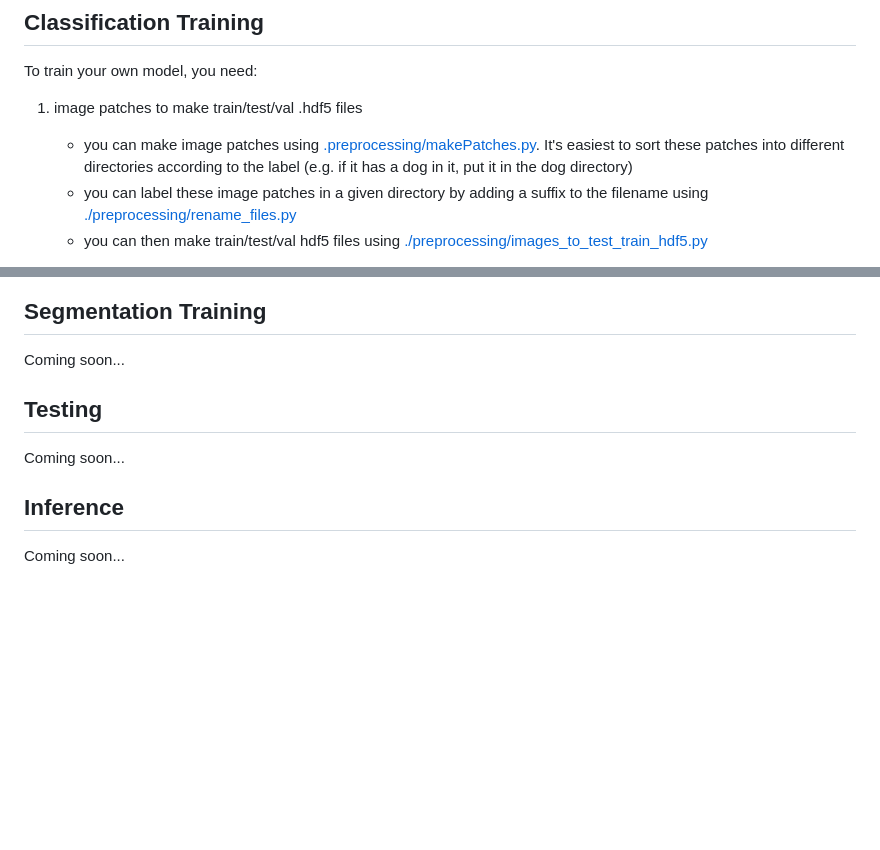
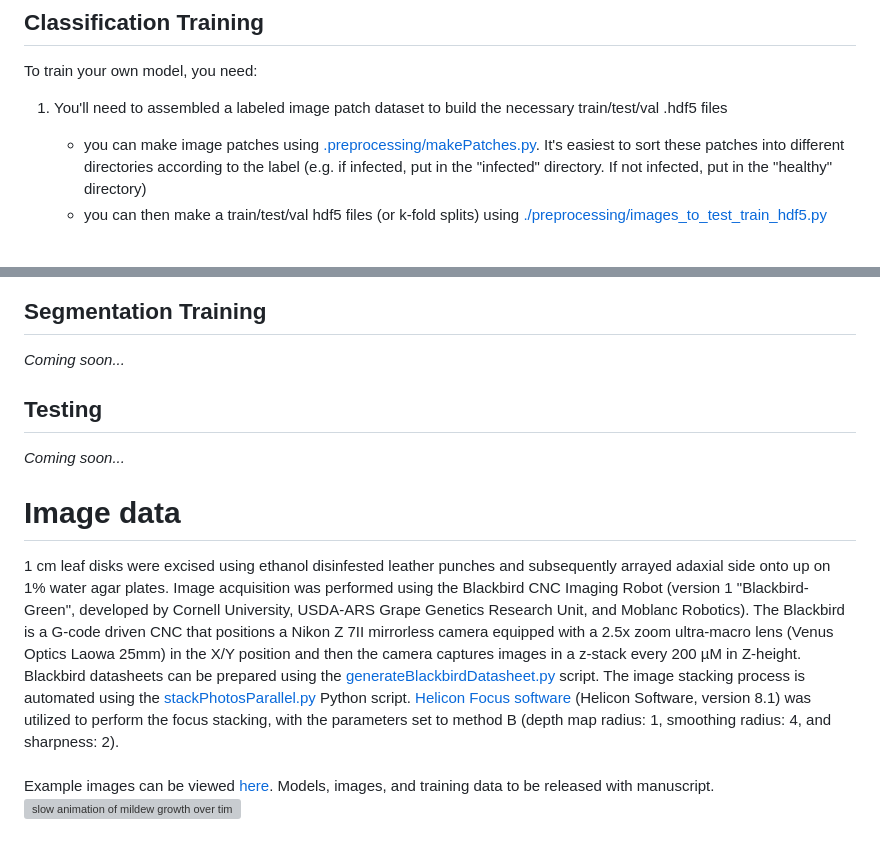
Before and after one commit to mswiseman/mildewVision, a Markdown page: README.md, 2 parts joined by grey strips. GitHub-like rendering; blank space fills up the shorter version; grey boxes are pictures that could not be loaded.

```diff
--- a/README.md
+++ b/README.md
@@ -35,8 +26,7 @@ torch torchvision tensorboard termcolor optuna pandas captum matplotlib pandas p
 ## Classification Training
 To train your own model, you need:<br>
 
-1. image patches to make train/test/val .hdf5 files
-   - you can make image patches using [.preprocessing/makePatches.py](https://github.com/mswiseman/mildewVision/blob/main/preprocessing/make_patches.py). It's easiest to sort these patches into different directories according to the label (e.g. if it has a dog in it, put it in the dog directory)
-   - you can label these image patches in a given directory by adding a suffix to the filename using [./preprocessing/rename_files.py](https://github.com/mswiseman/mildewVision/blob/main/preprocessing/rename_files.py)
-   - you can then make train/test/val hdf5 files using [./preprocessing/images_to_test_train_hdf5.py](https://github.com/mswiseman/mildewVision/blob/main/preprocessing/images_to_test_train_hdf5.py)
+1. You'll need to assembled a labeled image patch dataset to build the necessary train/test/val .hdf5 files
+   - you can make image patches using [.preprocessing/makePatches.py](preprocessing/make_patches.py). It's easiest to sort these patches into different directories according to the label (e.g. if infected, put in the "infected" directory. If not infected, put in the "healthy" directory)
+   - you can then make a train/test/val hdf5 files (or k-fold splits) using [./preprocessing/images_to_test_train_hdf5.py](preprocessing/images_to_test_train_hdf5.py)
 
@@ -47,9 +44,10 @@ To train your own model, you need:<br>
 
 ## Segmentation Training
-Coming soon...
+*Coming soon...*
 
 ## Testing
-Coming soon...
+*Coming soon...*
 
-## Inference
-Coming soon...
+# Image data
+1 cm leaf disks were excised using ethanol disinfested leather punches and subsequently arrayed adaxial side onto up on 1% water agar plates. Image acquisition was performed using the Blackbird CNC Imaging Robot (version 1 "Blackbird-Green", developed by Cornell University, USDA-ARS Grape Genetics Research Unit, and Moblanc Robotics).  The Blackbird is a G-code driven CNC that positions a Nikon Z 7II mirrorless camera equipped with a 2.5x zoom ultra-macro lens (Venus Optics Laowa 25mm) in the X/Y position and then the camera captures images in a z-stack every 200 µM in Z-height.  Blackbird datasheets can be prepared using the [generateBlackbirdDatasheet.py](blackbird_processing/generateBlackbirdDatasheet.py) script. The image stacking process is automated using the [stackPhotosParallel.py](blackbird_processing/stackPhotosParallel.py) Python script. [Helicon Focus software](https://www.heliconsoft.com/software-downloads/) (Helicon Software, version 8.1) was utilized to perform the focus stacking, with the parameters set to method B (depth map radius: 1, smoothing radius: 4, and sharpness: 2). <br><br>Example images can be viewed [here](https://app.box.com/folder/221778779975?s=cfuosvlzzldi53pbjocjmbnf2ymhrkwa). Models, images, and training data to be released with manuscript.
+![slow animation of mildew growth over time](aps2023_visuals/mildew_slow.gif)
```
Also changed, not shown: other parts of README.md (+15 -17 lines).
